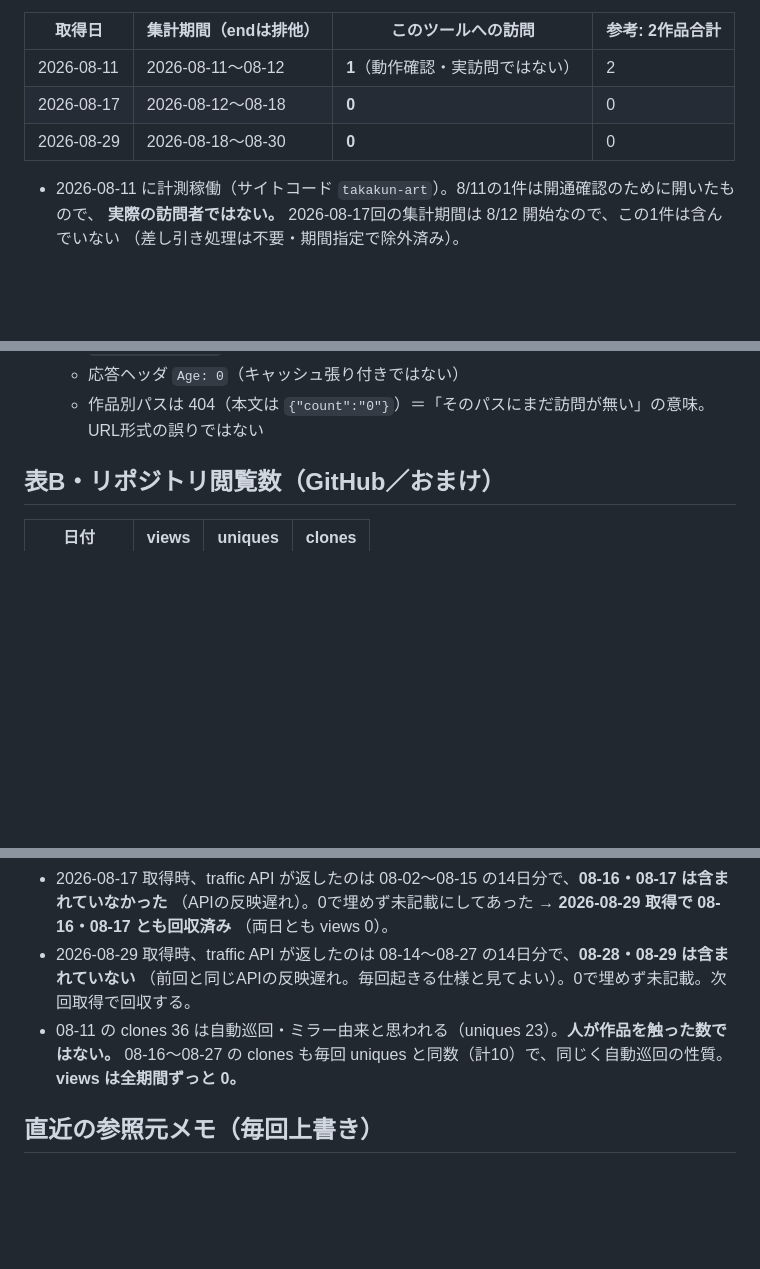
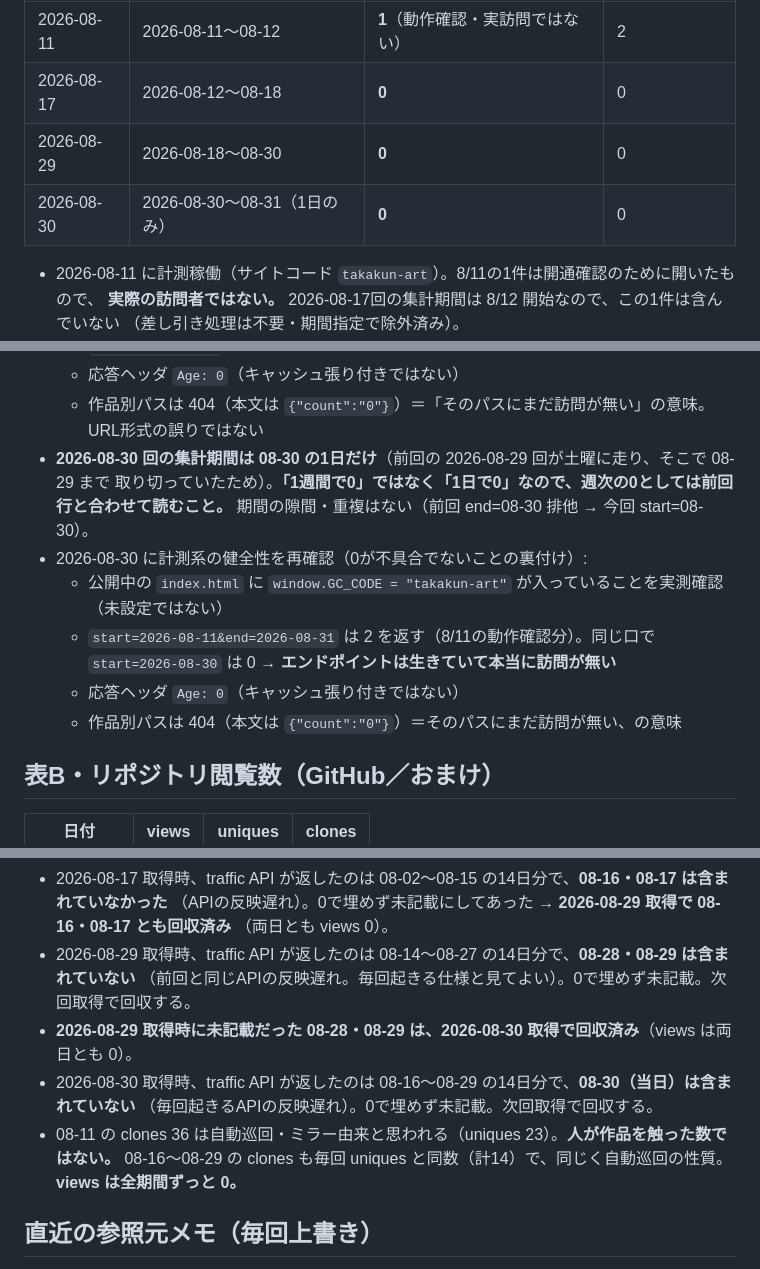
Before and after one commit to takakun-art/diet-pace-simulator, a Markdown page: TRAFFIC-LOG.md, 3 parts joined by grey strips. Drawn GitHub-style; blank space fills up the shorter version.

Commit message:
アクセス記録: 2026-08-30 分を追記（訪問0・表B 08-28/08-29 を回収）
判断者: Claude
理由: アクセス記録の追記（定期タスク product-traffic-weekly の週次実行）

Co-Authored-By: Claude Opus 5 (1M context) <noreply@anthropic.com>

```diff
--- a/TRAFFIC-LOG.md
+++ b/TRAFFIC-LOG.md
@@ -13,6 +13,7 @@
 | 2026-08-11 | 2026-08-11〜08-12 | **1**（動作確認・実訪問ではない） | 2 |
 | 2026-08-17 | 2026-08-12〜08-18 | **0** | 0 |
 | 2026-08-29 | 2026-08-18〜08-30 | **0** | 0 |
+| 2026-08-30 | 2026-08-30〜08-31（1日のみ） | **0** | 0 |
 
 - 2026-08-11 に計測稼働（サイトコード `takakun-art`）。8/11の1件は開通確認のために開いたもので、
   **実際の訪問者ではない。** 2026-08-17回の集計期間は 8/12 開始なので、この1件は含んでいない
@@ -35,6 +36,15 @@
     `start=2026-08-18` は 0 → **エンドポイントは生きていて本当に訪問が無い**
   - 応答ヘッダ `Age: 0`（キャッシュ張り付きではない）
   - 作品別パスは 404（本文は `{"count":"0"}`）＝「そのパスにまだ訪問が無い」の意味。URL形式の誤りではない
+- **2026-08-30 回の集計期間は 08-30 の1日だけ**（前回の 2026-08-29 回が土曜に走り、そこで 08-29 まで
+  取り切っていたため）。**「1週間で0」ではなく「1日で0」なので、週次の0としては前回行と合わせて読むこと。**
+  期間の隙間・重複はない（前回 end=08-30 排他 → 今回 start=08-30）。
+- 2026-08-30 に計測系の健全性を再確認（0が不具合でないことの裏付け）:
+  - 公開中の `index.html` に `window.GC_CODE = "takakun-art"` が入っていることを実測確認（未設定ではない）
+  - `start=2026-08-11&end=2026-08-31` は 2 を返す（8/11の動作確認分）。同じ口で
+    `start=2026-08-30` は 0 → **エンドポイントは生きていて本当に訪問が無い**
+  - 応答ヘッダ `Age: 0`（キャッシュ張り付きではない）
+  - 作品別パスは 404（本文は `{"count":"0"}`）＝そのパスにまだ訪問が無い、の意味
 
 ## 表B・リポジトリ閲覧数（GitHub／おまけ）
 
@@ -78,8 +90,11 @@
   （両日とも views 0）。
 - 2026-08-29 取得時、traffic API が返したのは 08-14〜08-27 の14日分で、**08-28・08-29 は含まれていない**
   （前回と同じAPIの反映遅れ。毎回起きる仕様と見てよい）。0で埋めず未記載。次回取得で回収する。
+- **2026-08-29 取得時に未記載だった 08-28・08-29 は、2026-08-30 取得で回収済み**（views は両日とも 0）。
+- 2026-08-30 取得時、traffic API が返したのは 08-16〜08-29 の14日分で、**08-30（当日）は含まれていない**
+  （毎回起きるAPIの反映遅れ）。0で埋めず未記載。次回取得で回収する。
 - 08-11 の clones 36 は自動巡回・ミラー由来と思われる（uniques 23）。**人が作品を触った数ではない。**
-  08-16〜08-27 の clones も毎回 uniques と同数（計10）で、同じく自動巡回の性質。**views は全期間ずっと 0。**
+  08-16〜08-29 の clones も毎回 uniques と同数（計14）で、同じく自動巡回の性質。**views は全期間ずっと 0。**
 
 ## 直近の参照元メモ（毎回上書き）
 
```
Also changed, not shown: other parts of TRAFFIC-LOG.md (+3 -1 lines).
